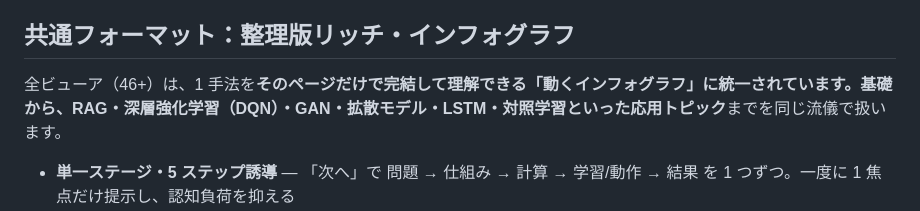
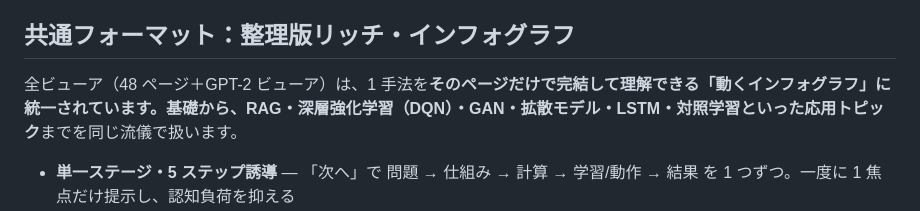
Before and after one commit to lutelute/process_nn, a Markdown page: README.md, the part around the change. Rendered like a GitHub page.

Commit message:
docs(readme): ビューア数を実数(48ページ+GPT-2)に更新
Co-Authored-By: Claude Fable 5 <noreply@anthropic.com>
Claude-Session: https://claude.ai/code/session_016WVeDC5yfLQbd3DTZuyZs5

```diff
--- a/README.md
+++ b/README.md
@@ -7,7 +7,7 @@
 
 ## 共通フォーマット：整理版リッチ・インフォグラフ
 
-全ビューア（46+）は、1 手法を**そのページだけで完結して理解できる「動くインフォグラフ」**に統一されています。基礎から、RAG・深層強化学習（DQN）・GAN・拡散モデル・LSTM・対照学習といった**応用トピック**までを同じ流儀で扱います。
+全ビューア（48 ページ＋GPT-2 ビューア）は、1 手法を**そのページだけで完結して理解できる「動くインフォグラフ」**に統一されています。基礎から、RAG・深層強化学習（DQN）・GAN・拡散モデル・LSTM・対照学習といった**応用トピック**までを同じ流儀で扱います。
 
 - **単一ステージ・5 ステップ誘導** — 「次へ」で 問題 → 仕組み → 計算 → 学習/動作 → 結果 を 1 つずつ。一度に 1 焦点だけ提示し、認知負荷を抑える
 - **操作バーは 1 本**（前へ／次へ／自動／最初から＋データ切替）。深掘り（数式の詳細・限界・関連手法）は折りたたみに収納
```
